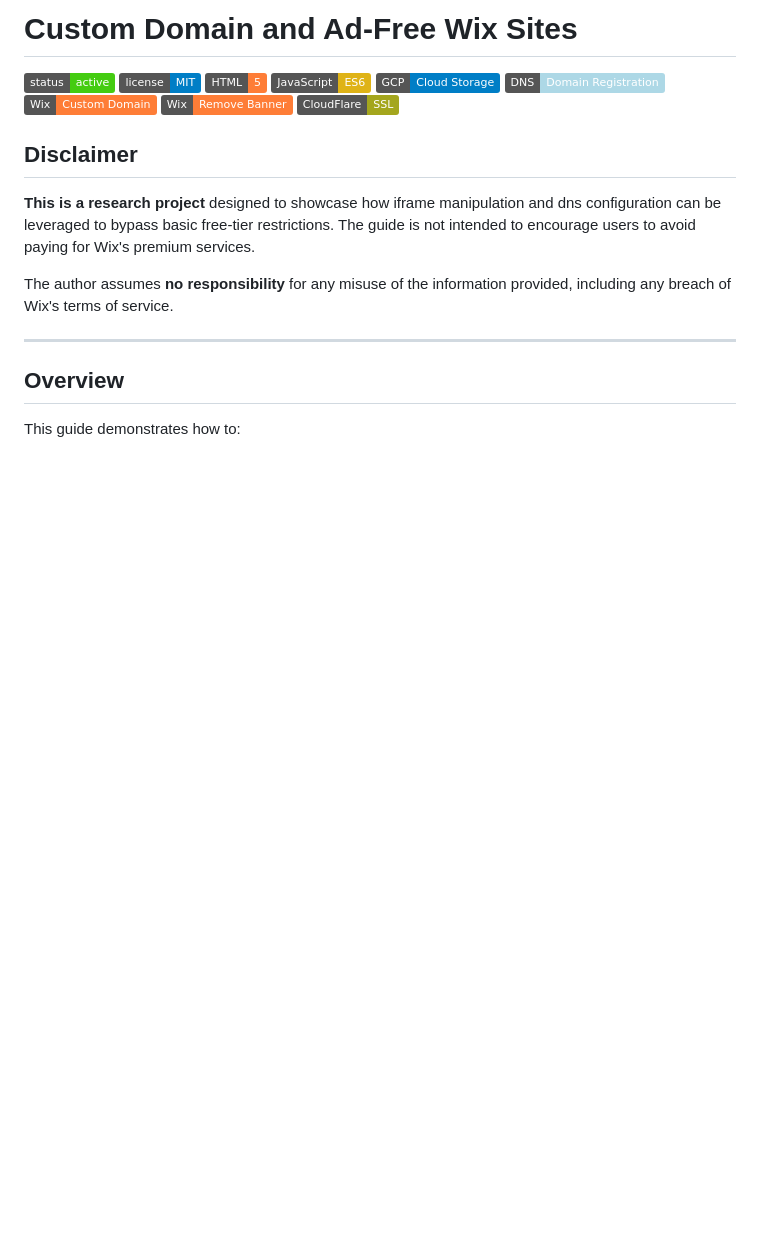
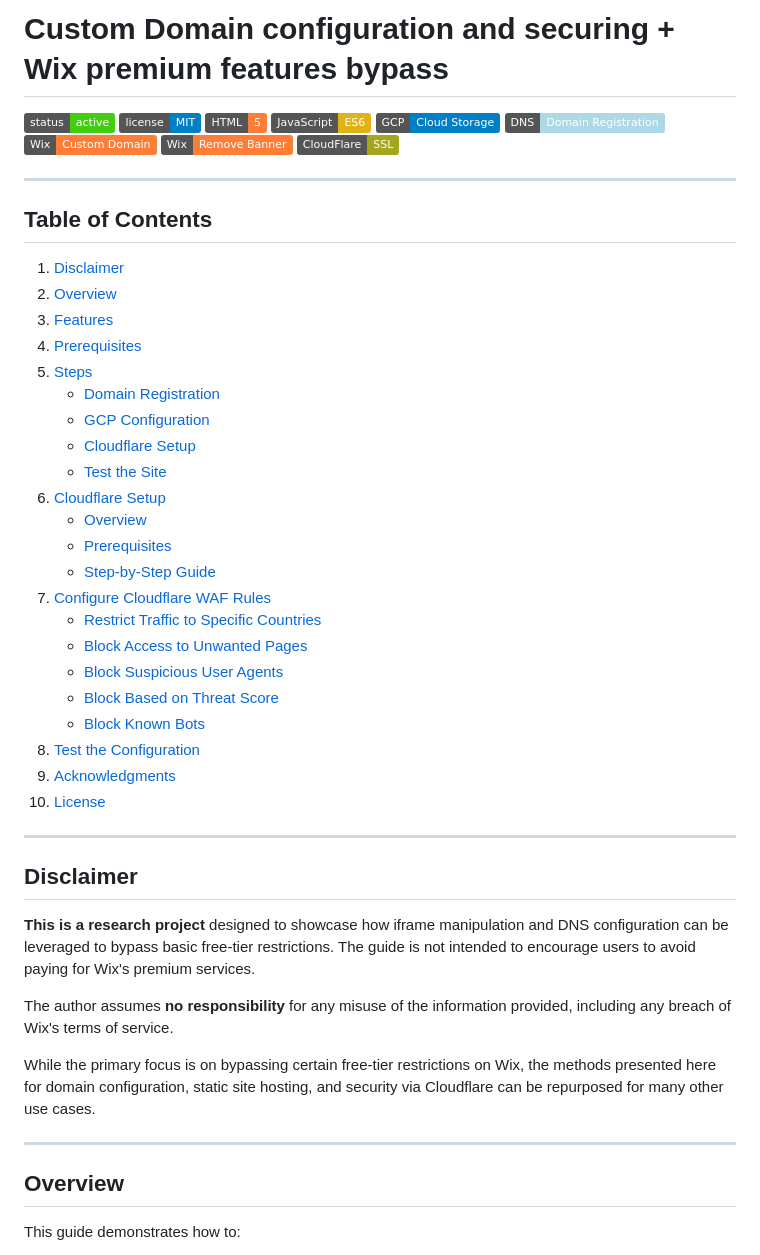
Before and after one commit to TdjHJ9zM5k/website-hosting-securing, a Markdown page: Readme.md, the part around the change. Drawn GitHub-style; badges without logos; blank space fills up the shorter version.

```diff
--- a/Readme.md
+++ b/Readme.md
@@ -1,12 +1,43 @@
-# Custom Domain and Ad-Free Wix Sites
+# Custom Domain configuration and securing + Wix premium features bypass
 
 ![Status](https://img.shields.io/badge/status-active-brightgreen) ![License](https://img.shields.io/badge/license-MIT-blue) ![HTML](https://img.shields.io/badge/HTML-5-orange) ![JavaScript](https://img.shields.io/badge/JavaScript-ES6-yellow)  ![GCP](https://img.shields.io/badge/GCP-Cloud_Storage-blue) ![DNS](https://img.shields.io/badge/DNS-Domain_Registration-lightblue) ![Wix](https://img.shields.io/badge/Wix-Custom_Domain-orange) ![Wix](https://img.shields.io/badge/Wix-Remove_Banner-orange) ![Cloudflare](https://img.shields.io/badge/CloudFlare-SSL-yellowgreen)
 
+---
+
+## Table of Contents
+
+1. [Disclaimer](#disclaimer)
+2. [Overview](#overview)
+3. [Features](#features)
+4. [Prerequisites](#prerequisites)
+5. [Steps](#steps)
+   - [Domain Registration](#domain-registration)
+   - [GCP Configuration](#gcp-configuration)
+   - [Cloudflare Setup](#cloudflare-setup)
+   - [Test the Site](#test-the-site)
+6. [Cloudflare Setup](#cloudflare-setup-1)
+   - [Overview](#overview-1)
+   - [Prerequisites](#prerequisites-1)
+   - [Step-by-Step Guide](#step-by-step-guide)
+7. [Configure Cloudflare WAF Rules](#configure-cloudflare-waf-rules)
+   - [Restrict Traffic to Specific Countries](#restrict-traffic-to-specific-countries)
+   - [Block Access to Unwanted Pages](#block-access-to-unwanted-pages)
+   - [Block Suspicious User Agents](#block-suspicious-user-agents)
+   - [Block Based on Threat Score](#block-based-on-threat-score)
+   - [Block Known Bots](#block-known-bots)
+8. [Test the Configuration](#test-the-configuration)
+9. [Acknowledgments](#acknowledgments)
+10. [License](#license)
+
+---
+
 ## Disclaimer
 
-**This is a research project** designed to showcase how iframe manipulation and dns configuration can be leveraged to bypass basic free-tier restrictions. The guide is not intended to encourage users to avoid paying for Wix's premium services.
+**This is a research project** designed to showcase how iframe manipulation and DNS configuration can be leveraged to bypass basic free-tier restrictions. The guide is not intended to encourage users to avoid paying for Wix's premium services.
 
 The author assumes **no responsibility** for any misuse of the information provided, including any breach of Wix's terms of service.
+
+While the primary focus is on bypassing certain free-tier restrictions on Wix, the methods presented here for domain configuration, static site hosting, and security via Cloudflare can be repurposed for many other use cases.
 
 ---
 
```
